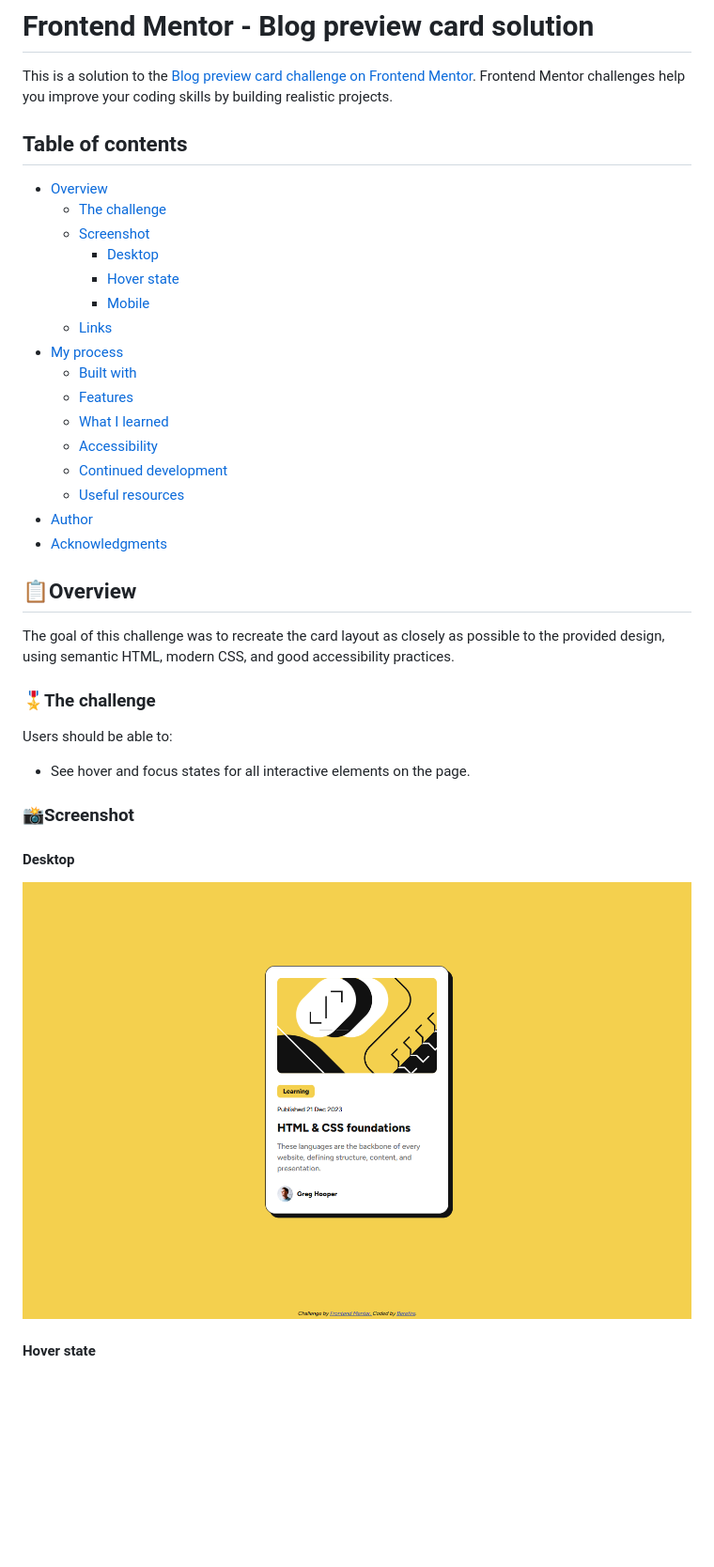
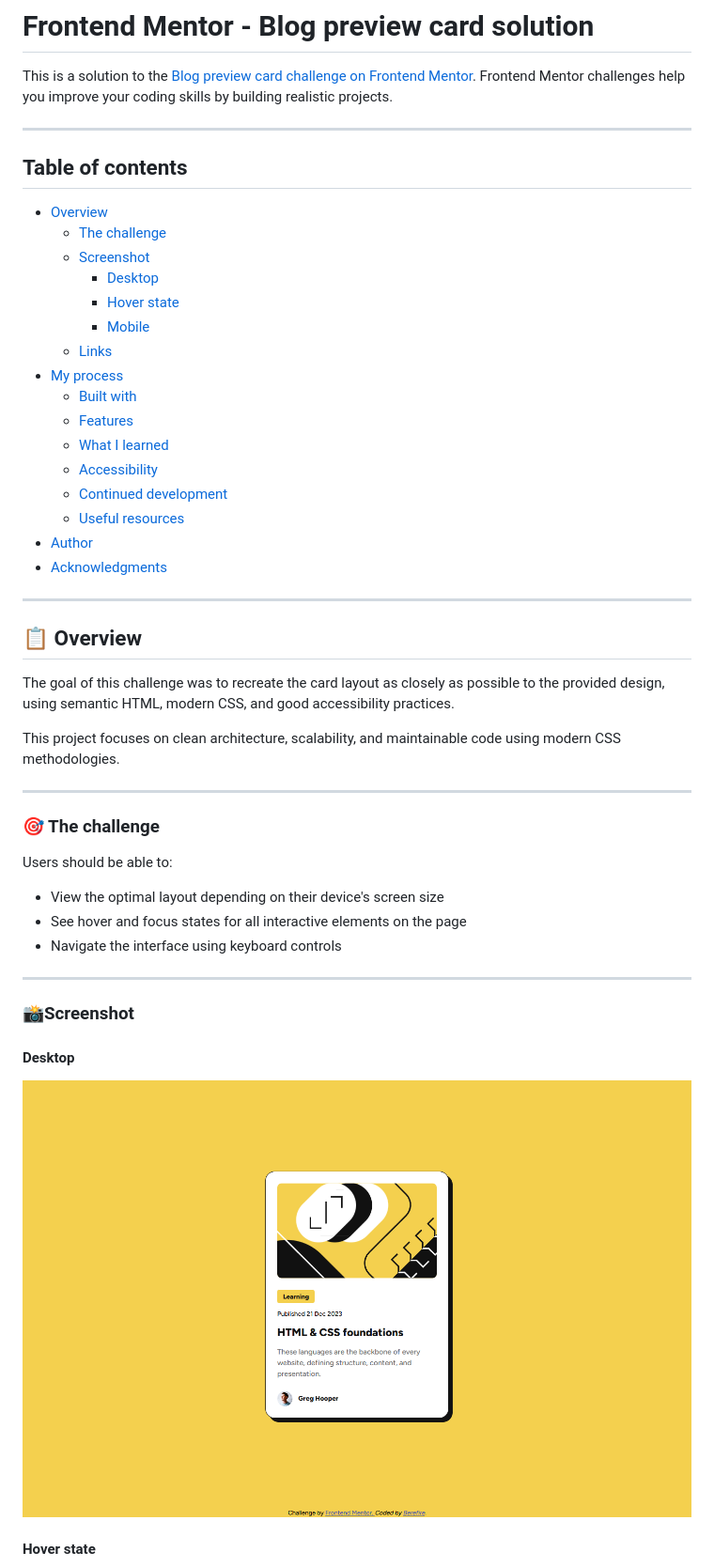
Before and after one commit to berefire/blog-preview-card, a Markdown page: README.md, the part around the change printed below. Shown: that part at 94% size. GitHub-like rendering; pictures changed too: assets/screenshots/desktop.png; blank space fills up the shorter version.

```diff
--- a/README.md
+++ b/README.md
@@ -2,5 +2,7 @@
 
 This is a solution to the [Blog preview card challenge on Frontend Mentor](https://www.frontendmentor.io/challenges/blog-preview-card-ckPaj01IcS). Frontend Mentor challenges help you improve your coding skills by building realistic projects.
 
+---
+
 ## Table of contents
 
@@ -23,13 +25,23 @@ This is a solution to the [Blog preview card challenge on Frontend Mentor](https
 
-## 📋Overview
+---
+
+## 📋 Overview
 
 The goal of this challenge was to recreate the card layout as closely as possible to the provided design, using semantic HTML, modern CSS, and good accessibility practices.
 
-### 🎖️The challenge
+This project focuses on clean architecture, scalability, and maintainable code using modern CSS methodologies.
+
+---
+
+### 🎯 The challenge
 
 Users should be able to:
 
-- See hover and focus states for all interactive elements on the page.
+- View the optimal layout depending on their device's screen size
+- See hover and focus states for all interactive elements on the page
+- Navigate the interface using keyboard controls
+
+---
 
 ### 📸Screenshot
 
```
Also changed, not shown: other parts of README.md (+81 -39 lines), assets/screenshots/hover.png, assets/screenshots/mobile.png, 16 other files.
